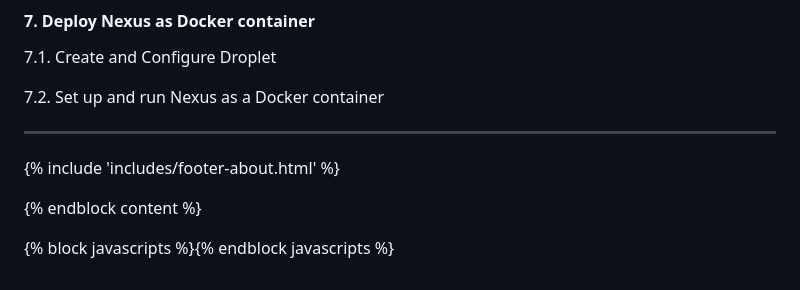
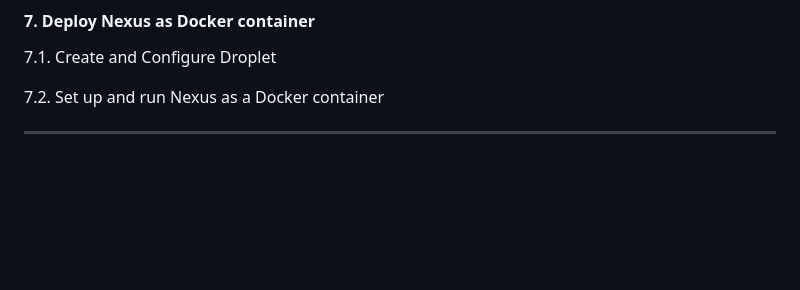
Before and after one commit to flaviassantos/devops-projects, a Markdown page: m7_docker/README.md, the part around the change. Drawn GitHub-style; blank space fills up the shorter version.

Commit message:
update docker

```diff
--- a/m7_docker/README.md
+++ b/m7_docker/README.md
@@ -218,26 +218,3 @@ and create the database to test it.
 
 
 ----------------------------------------------------
-
-
-
-
-
-
-
-
-
-
-
-
-
- {% include 'includes/footer-about.html' %}
-
-
-
-
-
-{% endblock content %}
-
-
-{% block javascripts %}{% endblock javascripts %}
```
